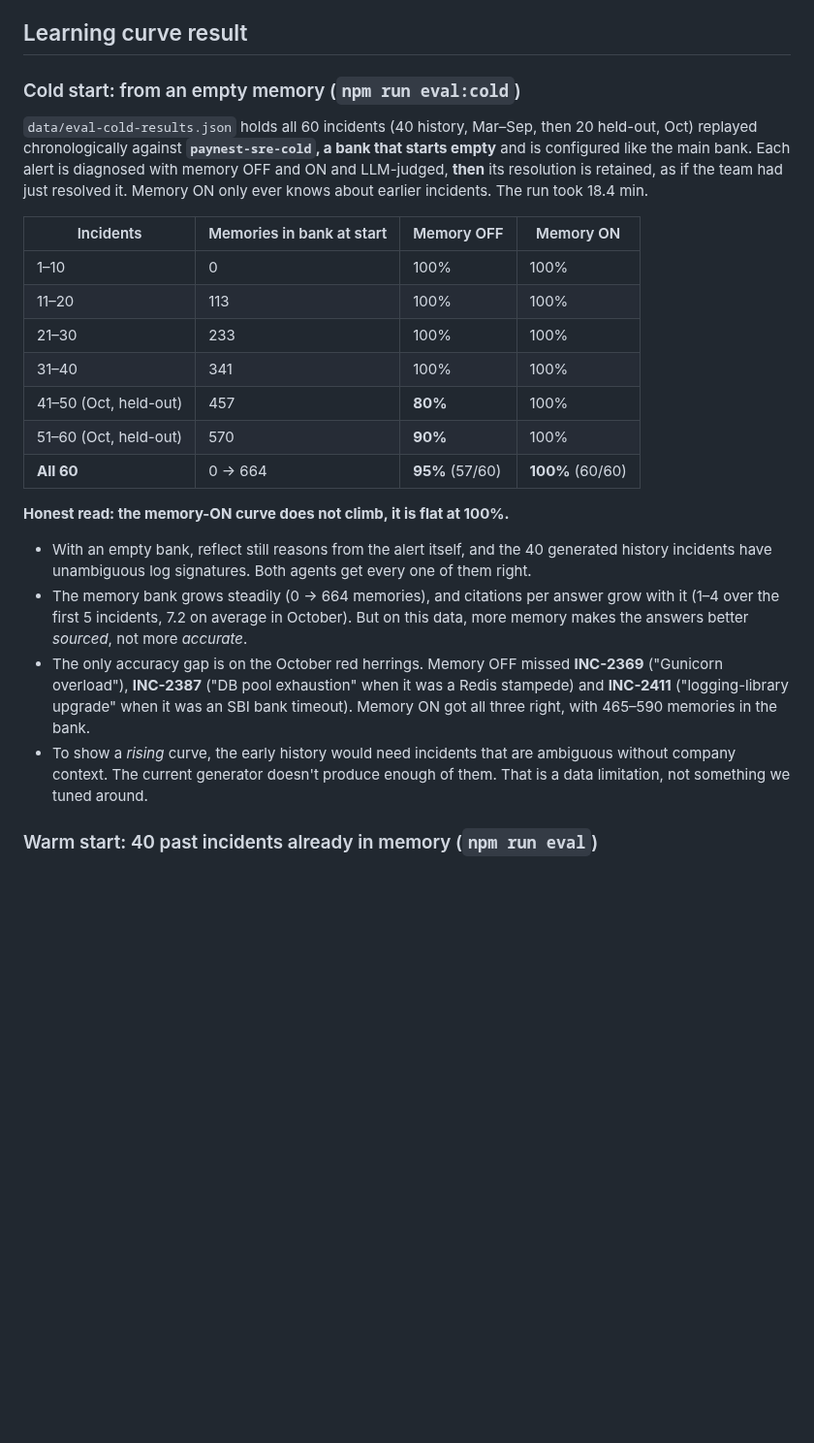
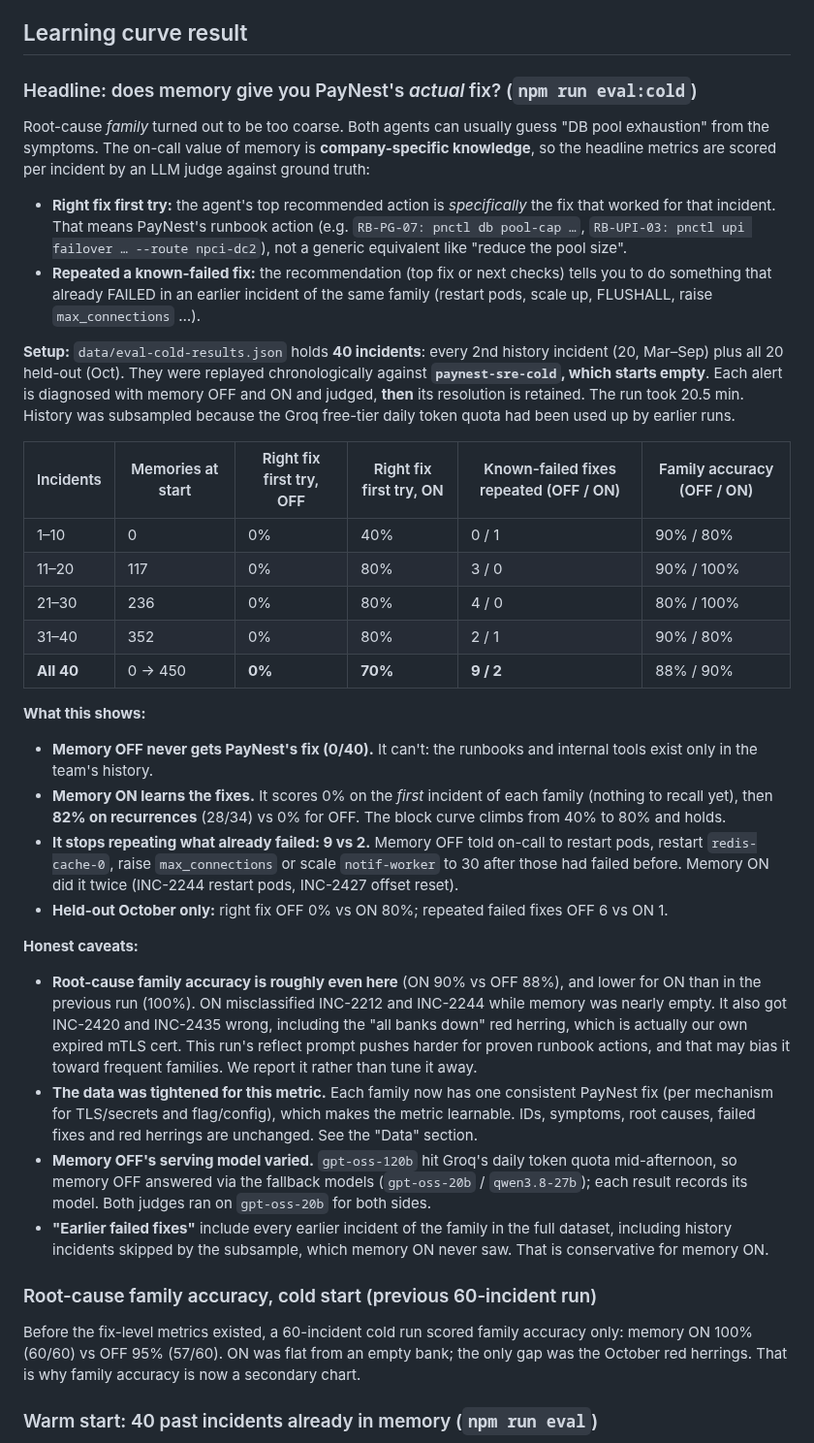
Before and after one commit to SANTHOSHINI-CHIDIRALA/deja-vu, a Markdown page: README.md, the part around one of its changes. Shown at 97% size. GitHub-like rendering; blank space fills up the shorter version.

```diff
--- a/README.md
+++ b/README.md
@@ -111,25 +111,38 @@ Code layout (small, typed modules):
 
 ## Learning curve result
 
-### Cold start: from an empty memory (`npm run eval:cold`)
+### Headline: does memory give you PayNest's *actual* fix? (`npm run eval:cold`)
 
-`data/eval-cold-results.json` holds all 60 incidents (40 history, Mar–Sep, then 20 held-out, Oct) replayed chronologically against **`paynest-sre-cold`, a bank that starts empty** and is configured like the main bank. Each alert is diagnosed with memory OFF and ON and LLM-judged, **then** its resolution is retained, as if the team had just resolved it. Memory ON only ever knows about earlier incidents. The run took 18.4 min.
+Root-cause *family* turned out to be too coarse. Both agents can usually guess "DB pool exhaustion" from the symptoms. The on-call value of memory is **company-specific knowledge**, so the headline metrics are scored per incident by an LLM judge against ground truth:
 
-| Incidents | Memories in bank at start | Memory OFF | Memory ON |
-|---|---|---|---|
-| 1–10 | 0 | 100% | 100% |
-| 11–20 | 113 | 100% | 100% |
-| 21–30 | 233 | 100% | 100% |
-| 31–40 | 341 | 100% | 100% |
-| 41–50 (Oct, held-out) | 457 | **80%** | 100% |
-| 51–60 (Oct, held-out) | 570 | **90%** | 100% |
-| **All 60** | 0 → 664 | **95%** (57/60) | **100%** (60/60) |
+- **Right fix first try:** the agent's top recommended action is *specifically* the fix that worked for that incident. That means PayNest's runbook action (e.g. `RB-PG-07: pnctl db pool-cap …`, `RB-UPI-03: pnctl upi failover … --route npci-dc2`), not a generic equivalent like "reduce the pool size".
+- **Repeated a known-failed fix:** the recommendation (top fix or next checks) tells you to do something that already FAILED in an earlier incident of the same family (restart pods, scale up, FLUSHALL, raise `max_connections` …).
 
-**Honest read: the memory-ON curve does not climb, it is flat at 100%.**
-- With an empty bank, reflect still reasons from the alert itself, and the 40 generated history incidents have unambiguous log signatures. Both agents get every one of them right.
-- The memory bank grows steadily (0 → 664 memories), and citations per answer grow with it (1–4 over the first 5 incidents, 7.2 on average in October). But on this data, more memory makes the answers better *sourced*, not more *accurate*.
-- The only accuracy gap is on the October red herrings. Memory OFF missed **INC-2369** ("Gunicorn overload"), **INC-2387** ("DB pool exhaustion" when it was a Redis stampede) and **INC-2411** ("logging-library upgrade" when it was an SBI bank timeout). Memory ON got all three right, with 465–590 memories in the bank.
-- To show a *rising* curve, the early history would need incidents that are ambiguous without company context. The current generator doesn't produce enough of them. That is a data limitation, not something we tuned around.
+**Setup:** `data/eval-cold-results.json` holds **40 incidents**: every 2nd history incident (20, Mar–Sep) plus all 20 held-out (Oct). They were replayed chronologically against **`paynest-sre-cold`, which starts empty**. Each alert is diagnosed with memory OFF and ON and judged, **then** its resolution is retained. The run took 20.5 min. History was subsampled because the Groq free-tier daily token quota had been used up by earlier runs.
+
+| Incidents | Memories at start | Right fix first try, OFF | Right fix first try, ON | Known-failed fixes repeated (OFF / ON) | Family accuracy (OFF / ON) |
+|---|---|---|---|---|---|
+| 1–10 | 0 | 0% | 40% | 0 / 1 | 90% / 80% |
+| 11–20 | 117 | 0% | 80% | 3 / 0 | 90% / 100% |
+| 21–30 | 236 | 0% | 80% | 4 / 0 | 80% / 100% |
+| 31–40 | 352 | 0% | 80% | 2 / 1 | 90% / 80% |
+| **All 40** | 0 → 450 | **0%** | **70%** | **9 / 2** | 88% / 90% |
+
+**What this shows:**
+- **Memory OFF never gets PayNest's fix (0/40).** It can't: the runbooks and internal tools exist only in the team's history.
+- **Memory ON learns the fixes.** It scores 0% on the *first* incident of each family (nothing to recall yet), then **82% on recurrences** (28/34) vs 0% for OFF. The block curve climbs from 40% to 80% and holds.
+- **It stops repeating what already failed: 9 vs 2.** Memory OFF told on-call to restart pods, restart `redis-cache-0`, raise `max_connections` or scale `notif-worker` to 30 after those had failed before. Memory ON did it twice (INC-2244 restart pods, INC-2427 offset reset).
+- **Held-out October only:** right fix OFF 0% vs ON 80%; repeated failed fixes OFF 6 vs ON 1.
+
+**Honest caveats:**
+- **Root-cause family accuracy is roughly even here** (ON 90% vs OFF 88%), and lower for ON than in the previous run (100%). ON misclassified INC-2212 and INC-2244 while memory was nearly empty. It also got INC-2420 and INC-2435 wrong, including the "all banks down" red herring, which is actually our own expired mTLS cert. This run's reflect prompt pushes harder for proven runbook actions, and that may bias it toward frequent families. We report it rather than tune it away.
+- **The data was tightened for this metric.** Each family now has one consistent PayNest fix (per mechanism for TLS/secrets and flag/config), which makes the metric learnable. IDs, symptoms, root causes, failed fixes and red herrings are unchanged. See the "Data" section.
+- **Memory OFF's serving model varied.** `gpt-oss-120b` hit Groq's daily token quota mid-afternoon, so memory OFF answered via the fallback models (`gpt-oss-20b` / `qwen3.8-27b`); each result records its model. Both judges ran on `gpt-oss-20b` for both sides.
+- **"Earlier failed fixes"** include every earlier incident of the family in the full dataset, including history incidents skipped by the subsample, which memory ON never saw. That is conservative for memory ON.
+
+### Root-cause family accuracy, cold start (previous 60-incident run)
+
+Before the fix-level metrics existed, a 60-incident cold run scored family accuracy only: memory ON 100% (60/60) vs OFF 95% (57/60). ON was flat from an empty bank; the only gap was the October red herrings. That is why family accuracy is now a secondary chart.
 
 ### Warm start: 40 past incidents already in memory (`npm run eval`)
 
```
Also changed, not shown: other parts of README.md (+2 -1 lines), DEMO.md (+21 -10 lines), docs/learning.png, 2 other files.
